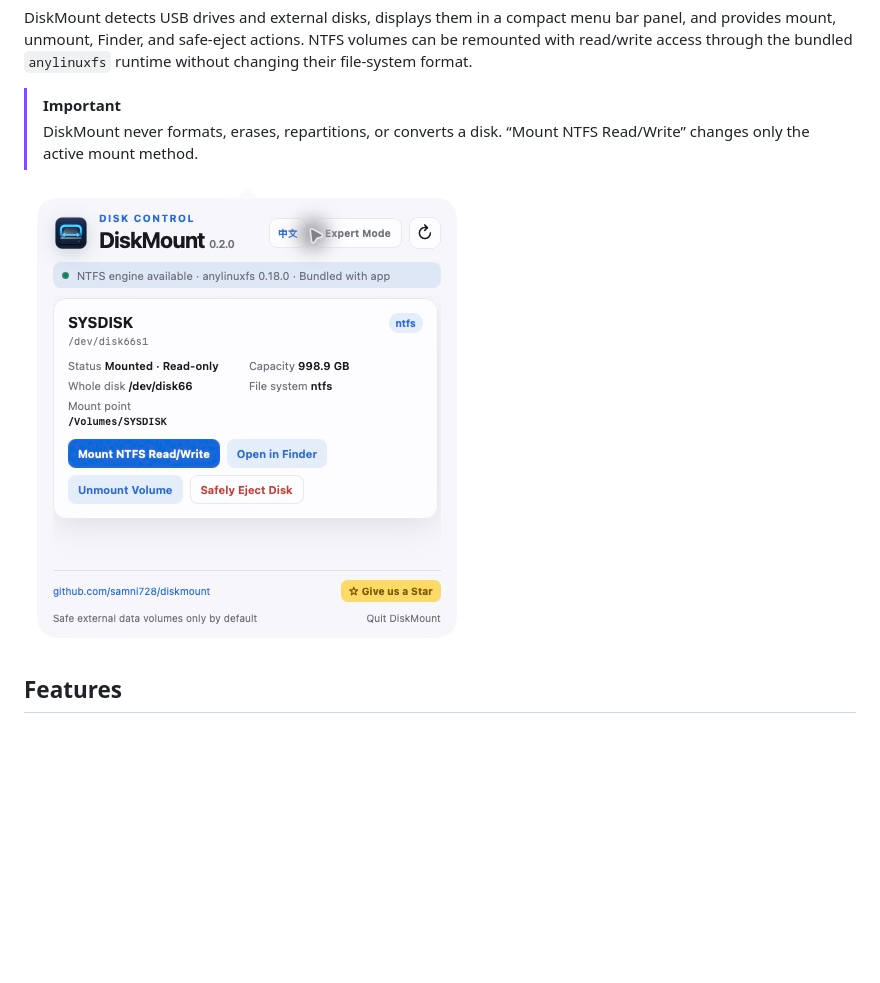
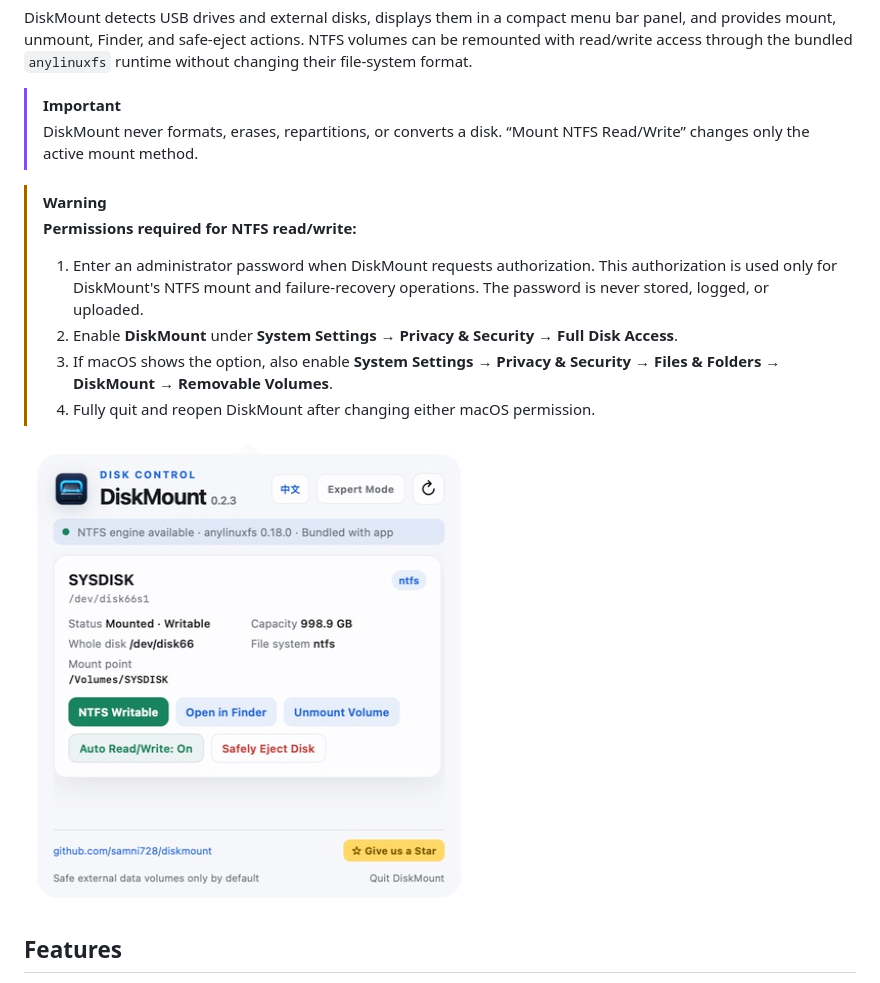
Before and after one commit to samni728/diskmount, a Markdown page: README.md, the part around one of its changes. GitHub-like rendering; pictures changed too: docs/screenshots/diskmount-0.2.3-en.jpg (added); blank space fills up the shorter version.

```diff
--- a/README.md
+++ b/README.md
@@ -24,7 +24,14 @@ DiskMount detects USB drives and external disks, displays them in a compact menu
 > [!IMPORTANT]
 > DiskMount never formats, erases, repartitions, or converts a disk. “Mount NTFS Read/Write” changes only the active mount method.
 
-![DiskMount English interface](docs/screenshots/diskmount-en.png)
+> [!WARNING]
+> **Permissions required for NTFS read/write:**
+> 1. Enter an administrator password when DiskMount requests authorization. This authorization is used only for DiskMount's NTFS mount and failure-recovery operations. The password is never stored, logged, or uploaded.
+> 2. Enable **DiskMount** under **System Settings → Privacy & Security → Full Disk Access**.
+> 3. If macOS shows the option, also enable **System Settings → Privacy & Security → Files & Folders → DiskMount → Removable Volumes**.
+> 4. Fully quit and reopen DiskMount after changing either macOS permission.
+
+![DiskMount 0.2.3 English interface showing NTFS writable access](docs/screenshots/diskmount-0.2.3-en.jpg)
 
 ## Features
 
```
Also changed, not shown: other parts of README.md (+5 -1 lines), CHANGELOG.md (+2 -0 lines), README.zh-CN.md (+13 -2 lines), docs/screenshots/diskmount-0.2.3-authorization.png (added), docs/screenshots/diskmount-0.2.3-expert-en.jpg (added), docs/screenshots/diskmount-0.2.3-expert-zh.jpg (added), docs/screenshots/diskmount-0.2.3-zh.jpg (added).
